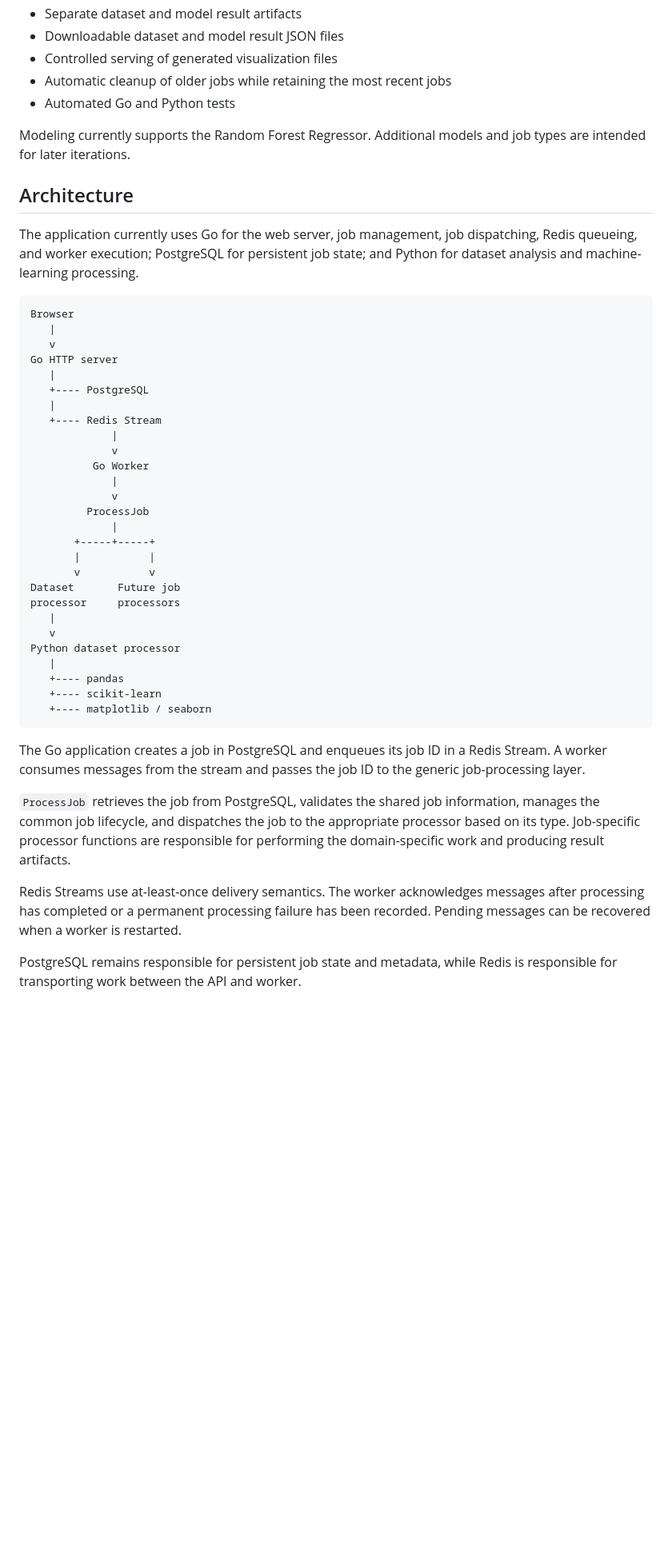
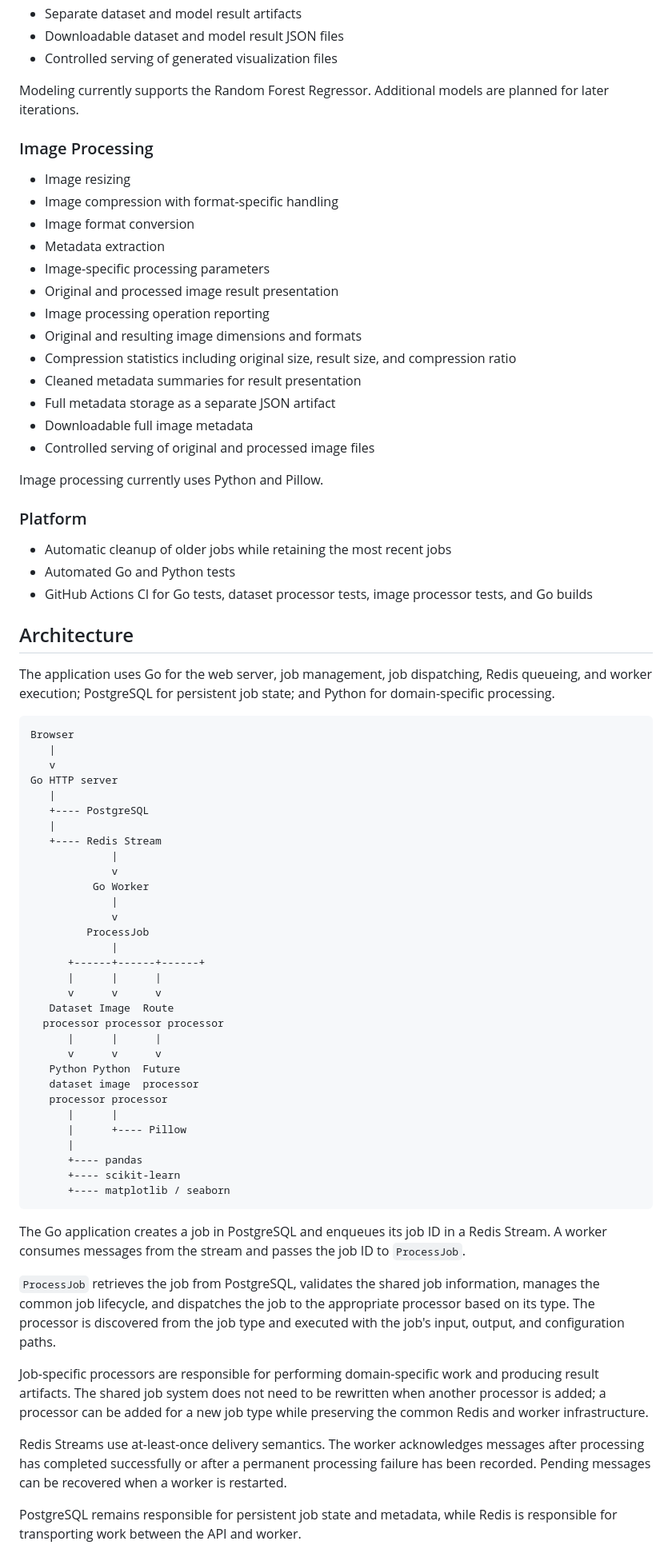
Before and after one commit to ChessPieceCat/Data-Processing-Platform, a Markdown page: README.md, the part around one of its changes. Shown at 80% size. Rendered like a GitHub page; blank space fills up the shorter version.

Commit message:
doc: enhance README with image processing features and updates

````diff
--- a/README.md
+++ b/README.md
@@ -43,14 +48,36 @@ The current implementation supports:
 - Separate dataset and model result artifacts
 - Downloadable dataset and model result JSON files
 - Controlled serving of generated visualization files
+
+Modeling currently supports the Random Forest Regressor. Additional models are planned for later iterations.
+
+### Image Processing
+
+- Image resizing
+- Image compression with format-specific handling
+- Image format conversion
+- Metadata extraction
+- Image-specific processing parameters
+- Original and processed image result presentation
+- Image processing operation reporting
+- Original and resulting image dimensions and formats
+- Compression statistics including original size, result size, and compression ratio
+- Cleaned metadata summaries for result presentation
+- Full metadata storage as a separate JSON artifact
+- Downloadable full image metadata
+- Controlled serving of original and processed image files
+
+Image processing currently uses Python and Pillow.
+
+### Platform
+
 - Automatic cleanup of older jobs while retaining the most recent jobs
 - Automated Go and Python tests
-
-Modeling currently supports the Random Forest Regressor. Additional models and job types are intended for later iterations.
+- GitHub Actions CI for Go tests, dataset processor tests, image processor tests, and Go builds
 
 ## Architecture
 
-The application currently uses Go for the web server, job management, job dispatching, Redis queueing, and worker execution; PostgreSQL for persistent job state; and Python for dataset analysis and machine-learning processing.
+The application uses Go for the web server, job management, job dispatching, Redis queueing, and worker execution; PostgreSQL for persistent job state; and Python for domain-specific processing.
 
 ```text
 Browser
@@ -68,25 +95,31 @@ Go HTTP server
              v
          ProcessJob
              |
-       +-----+-----+
-       |           |
-       v           v
-Dataset       Future job
-processor     processors
-   |
-   v
-Python dataset processor
-   |
-   +---- pandas
-   +---- scikit-learn
-   +---- matplotlib / seaborn
+      +------+------+------+
+      |      |      |
+      v      v      v
+   Dataset Image  Route
+  processor processor processor
+      |      |      |
+      v      v      v
+   Python Python  Future
+   dataset image  processor
+   processor processor
+      |      |
+      |      +---- Pillow
+      |
+      +---- pandas
+      +---- scikit-learn
+      +---- matplotlib / seaborn
 ```
 
-The Go application creates a job in PostgreSQL and enqueues its job ID in a Redis Stream. A worker consumes messages from the stream and passes the job ID to the generic job-processing layer.
+The Go application creates a job in PostgreSQL and enqueues its job ID in a Redis Stream. A worker consumes messages from the stream and passes the job ID to `ProcessJob`.
 
-`ProcessJob` retrieves the job from PostgreSQL, validates the shared job information, manages the common job lifecycle, and dispatches the job to the appropriate processor based on its type. Job-specific processor functions are responsible for performing the domain-specific work and producing result artifacts.
+`ProcessJob` retrieves the job from PostgreSQL, validates the shared job information, manages the common job lifecycle, and dispatches the job to the appropriate processor based on its type. The processor is discovered from the job type and executed with the job's input, output, and configuration paths.
 
-Redis Streams use at-least-once delivery semantics. The worker acknowledges messages after processing has completed or a permanent processing failure has been recorded. Pending messages can be recovered when a worker is restarted.
+Job-specific processors are responsible for performing domain-specific work and producing result artifacts. The shared job system does not need to be rewritten when another processor is added; a processor can be added for a new job type while preserving the common Redis and worker infrastructure.
+
+Redis Streams use at-least-once delivery semantics. The worker acknowledges messages after processing has completed successfully or after a permanent processing failure has been recorded. Pending messages can be recovered when a worker is restarted.
 
 PostgreSQL remains responsible for persistent job state and metadata, while Redis is responsible for transporting work between the API and worker.
 
````
Also changed, not shown: other parts of README.md (+124 -14 lines).
